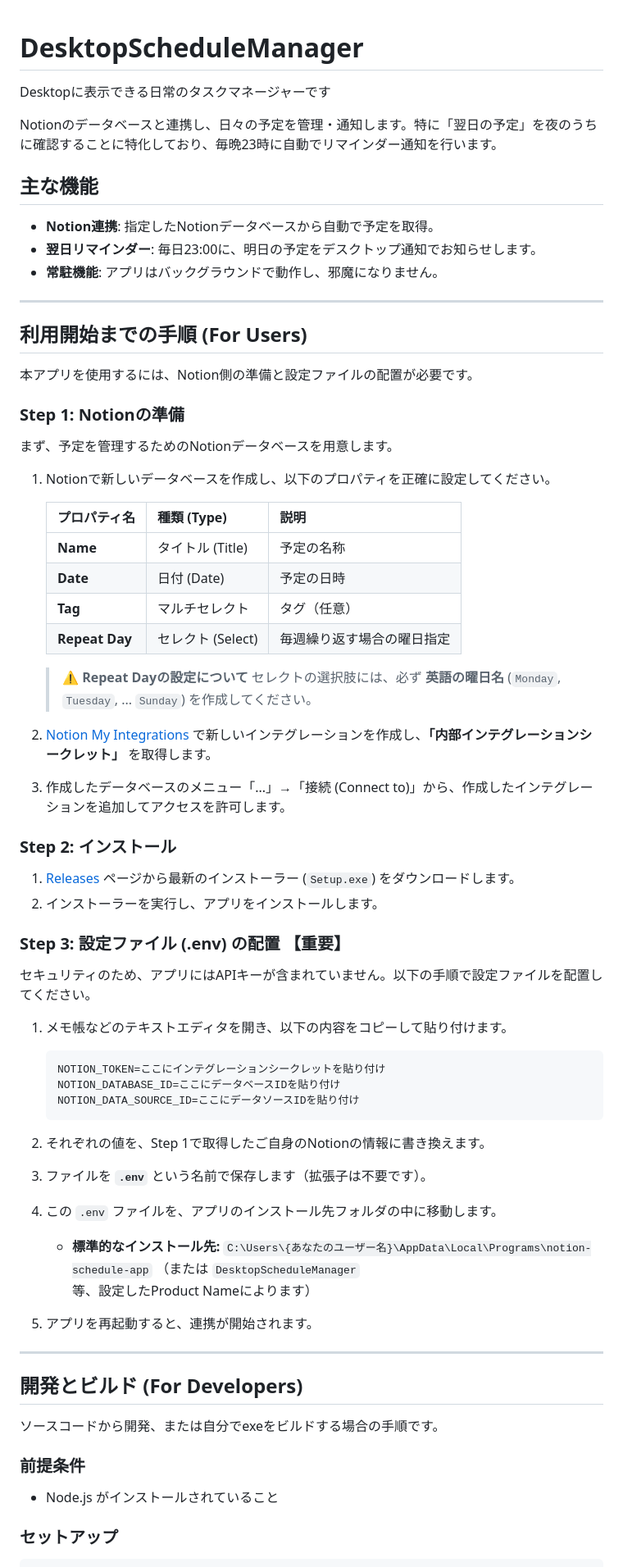
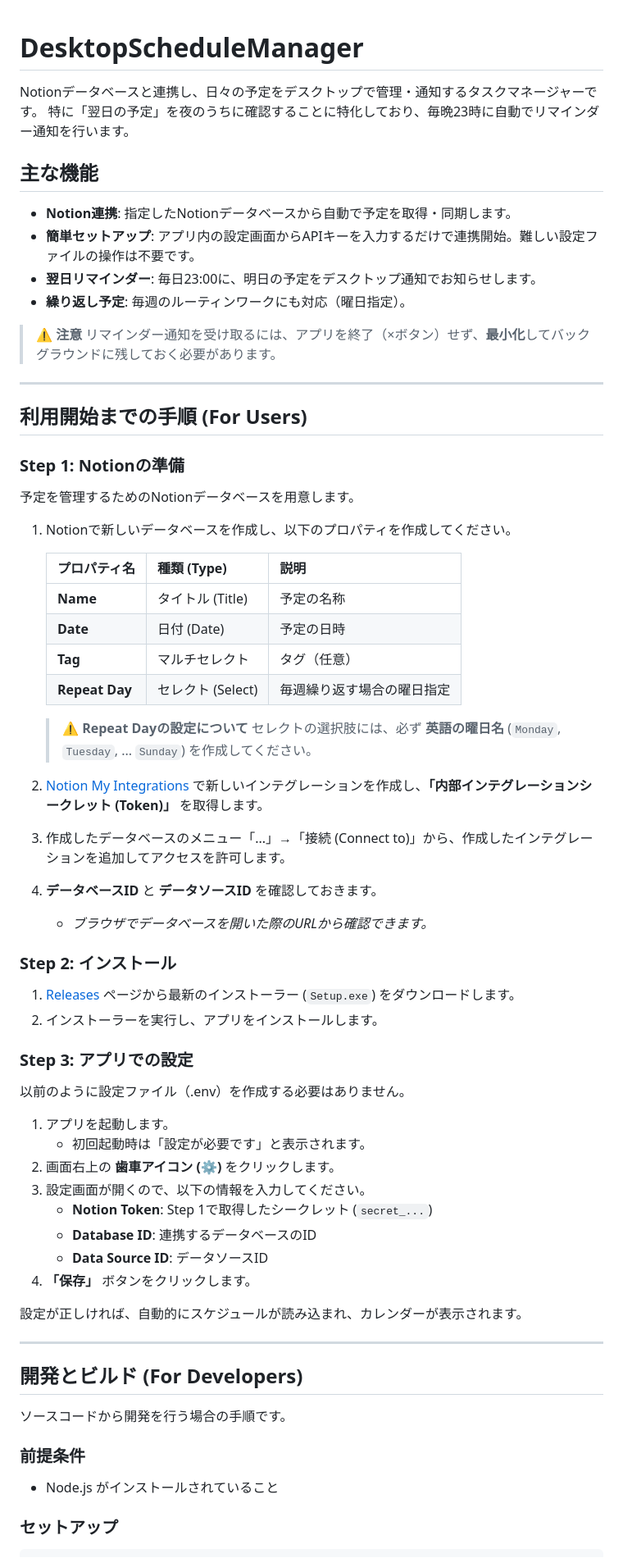
Before and after one commit to Thike02/DesktopScheduleManager, a Markdown page: README.md, the part around one of its changes. Shown at 82% size. Drawn GitHub-style.

````diff
--- a/README.md
+++ b/README.md
@@ -1,25 +1,27 @@
 # DesktopScheduleManager
-Desktopに表示できる日常のタスクマネージャーです
 
-Notionのデータベースと連携し、日々の予定を管理・通知します。特に「翌日の予定」を夜のうちに確認することに特化しており、毎晩23時に自動でリマインダー通知を行います。
+Notionデータベースと連携し、日々の予定をデスクトップで管理・通知するタスクマネージャーです。
+特に「翌日の予定」を夜のうちに確認することに特化しており、毎晩23時に自動でリマインダー通知を行います。
 
 ## 主な機能
 
-* **Notion連携**: 指定したNotionデータベースから自動で予定を取得。
+* **Notion連携**: 指定したNotionデータベースから自動で予定を取得・同期します。
+* **簡単セットアップ**: アプリ内の設定画面からAPIキーを入力するだけで連携開始。難しい設定ファイルの操作は不要です。
 * **翌日リマインダー**: 毎日23:00に、明日の予定をデスクトップ通知でお知らせします。
-* **常駐機能**: アプリはバックグラウンドで動作し、邪魔になりません。
+* **繰り返し予定**: 毎週のルーティンワークにも対応（曜日指定）。
+
+> **⚠️ 注意**
+> リマインダー通知を受け取るには、アプリを終了（×ボタン）せず、**最小化**してバックグラウンドに残しておく必要があります。
 
 ---
 
 ## 利用開始までの手順 (For Users)
 
-本アプリを使用するには、Notion側の準備と設定ファイルの配置が必要です。
-
 ### Step 1: Notionの準備
 
-まず、予定を管理するためのNotionデータベースを用意します。
+予定を管理するためのNotionデータベースを用意します。
 
-1.  Notionで新しいデータベースを作成し、以下のプロパティを正確に設定してください。
+1.  Notionで新しいデータベースを作成し、以下のプロパティを作成してください。
 
     | プロパティ名 | 種類 (Type) | 説明 |
     | :--- | :--- | :--- |
@@ -31,41 +33,39 @@ Notionのデータベースと連携し、日々の予定を管理・通知し
     > **⚠️ Repeat Dayの設定について**
     > セレクトの選択肢には、必ず **英語の曜日名** (`Monday`, `Tuesday`, ... `Sunday`) を作成してください。
 
-2.  [Notion My Integrations](https://www.notion.so/my-integrations) で新しいインテグレーションを作成し、**「内部インテグレーションシークレット」** を取得します。
+2.  [Notion My Integrations](https://www.notion.so/my-integrations) で新しいインテグレーションを作成し、**「内部インテグレーションシークレット (Token)」** を取得します。
 3.  作成したデータベースのメニュー「...」→「接続 (Connect to)」から、作成したインテグレーションを追加してアクセスを許可します。
+4.  **データベースID** と **データソースID** を確認しておきます。
+    * *ブラウザでデータベースを開いた際のURLから確認できます。*
 
 ### Step 2: インストール
 
 1.  [Releases](../../releases) ページから最新のインストーラー (`Setup.exe`) をダウンロードします。
 2.  インストーラーを実行し、アプリをインストールします。
 
-### Step 3: 設定ファイル (.env) の配置 【重要】
+### Step 3: アプリでの設定
 
-セキュリティのため、アプリにはAPIキーが含まれていません。以下の手順で設定ファイルを配置してください。
+以前のように設定ファイル（.env）を作成する必要はありません。
 
-1.  メモ帳などのテキストエディタを開き、以下の内容をコピーして貼り付けます。
+1.  アプリを起動します。
+    * 初回起動時は「設定が必要です」と表示されます。
+2.  画面右上の **歯車アイコン (⚙️)** をクリックします。
+3.  設定画面が開くので、以下の情報を入力してください。
+    * **Notion Token**: Step 1で取得したシークレット (`secret_...`)
+    * **Database ID**: 連携するデータベースのID
+    * **Data Source ID**: データソースID
+4.  **「保存」** ボタンをクリックします。
 
-    ```ini
-    NOTION_TOKEN=ここにインテグレーションシークレットを貼り付け
-    NOTION_DATABASE_ID=ここにデータベースIDを貼り付け
-    NOTION_DATA_SOURCE_ID=ここにデータソースIDを貼り付け
-    ```
-
-2.  それぞれの値を、Step 1で取得したご自身のNotionの情報に書き換えます。
-3.  ファイルを **`.env`** という名前で保存します（拡張子は不要です）。
-4.  この `.env` ファイルを、アプリのインストール先フォルダの中に移動します。
-    * **標準的なインストール先:**
-        `C:\Users\{あなたのユーザー名}\AppData\Local\Programs\notion-schedule-app`
-        （または `DesktopScheduleManager` 等、設定したProduct Nameによります）
-5.  アプリを再起動すると、連携が開始されます。
+設定が正しければ、自動的にスケジュールが読み込まれ、カレンダーが表示されます。
 
 ---
 
 ## 開発とビルド (For Developers)
 
-ソースコードから開発、または自分でexeをビルドする場合の手順です。
+ソースコードから開発を行う場合の手順です。
 
 ### 前提条件
+
 * Node.js がインストールされていること
 
 ### セットアップ
````
Also changed, not shown: other parts of README.md (+4 -1 lines).
